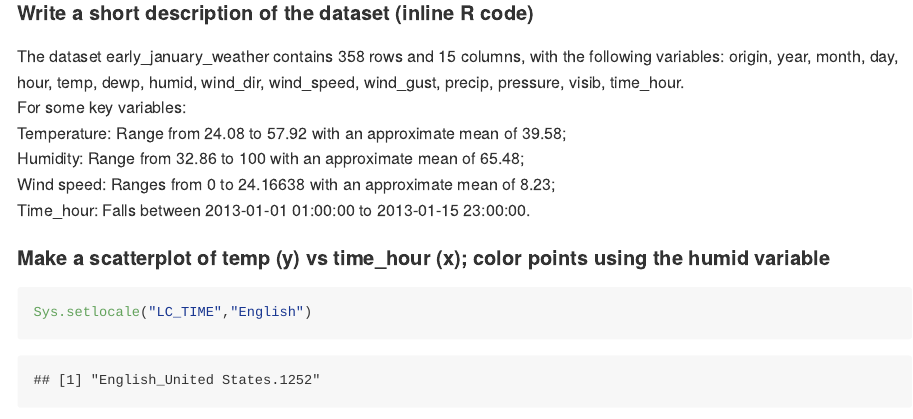
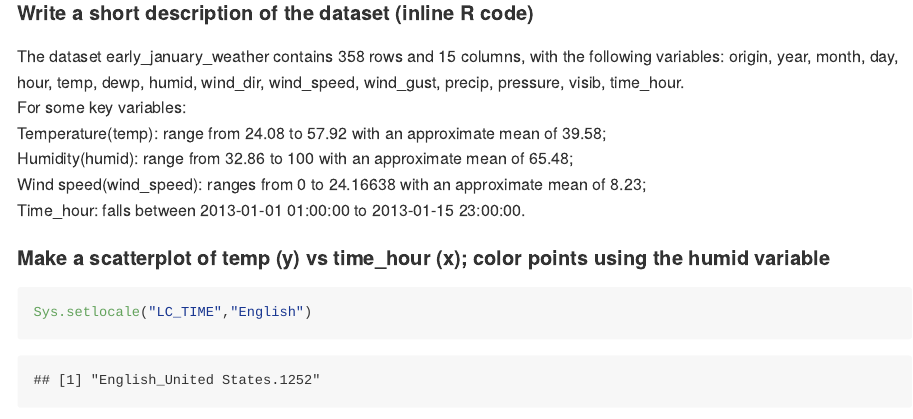
Before and after one commit to ZHAI407/p8105_hw1_bz2570, an R Markdown document (p8105_hw1_bz2570.Rmd): the page in a window 1100 px wide, from 740 px down. The pictures show the output file p8105_hw1_bz2570.md that the author committed with the source, drawn offline in the style of GitHub.

Commit message:
The third time for problem 1

````diff
--- a/p8105_hw1_bz2570.Rmd
+++ b/p8105_hw1_bz2570.Rmd
@@ -18,10 +18,10 @@ data("early_january_weather")
 #### Write a short description of the dataset (inline R code)
 The dataset early_january_weather contains `r nrow(early_january_weather)` rows and `r ncol(early_january_weather)` columns, with the following variables: `r paste(names(early_january_weather), collapse = ", ")`. <br/>
 For some key variables:<br/>
-Temperature: Range from `r min(early_january_weather$temp)` to `r max(early_january_weather$temp)` with an approximate mean of `r round(mean(early_january_weather$temp),2)`;<br/>
-Humidity: Range from `r min(early_january_weather$humid)` to `r max(early_january_weather$humid)` with an approximate mean of `r round(mean(early_january_weather$humid),2)`;<br/>
-Wind speed: Ranges from `r min(early_january_weather$wind_speed)` to `r max(early_january_weather$wind_speed)` with an approximate mean of `r round(mean(early_january_weather$wind_speed),2)`;<br/>
-Time_hour: Falls between `r min(early_january_weather$time_hour)` to `r max(early_january_weather$time_hour)`.
+Temperature(temp): range from `r min(early_january_weather$temp)` to `r max(early_january_weather$temp)` with an approximate mean of `r round(mean(early_january_weather$temp),2)`;<br/>
+Humidity(humid): range from `r min(early_january_weather$humid)` to `r max(early_january_weather$humid)` with an approximate mean of `r round(mean(early_january_weather$humid),2)`;<br/>
+Wind speed(wind_speed): ranges from `r min(early_january_weather$wind_speed)` to `r max(early_january_weather$wind_speed)` with an approximate mean of `r round(mean(early_january_weather$wind_speed),2)`;<br/>
+Time_hour: falls between `r min(early_january_weather$time_hour)` to `r max(early_january_weather$time_hour)`.
 
 #### Make a scatterplot of temp (y) vs time_hour (x); color points using the humid variable
 ```{r}
````
Also changed, not shown: p8105_hw1_bz2570.md.
